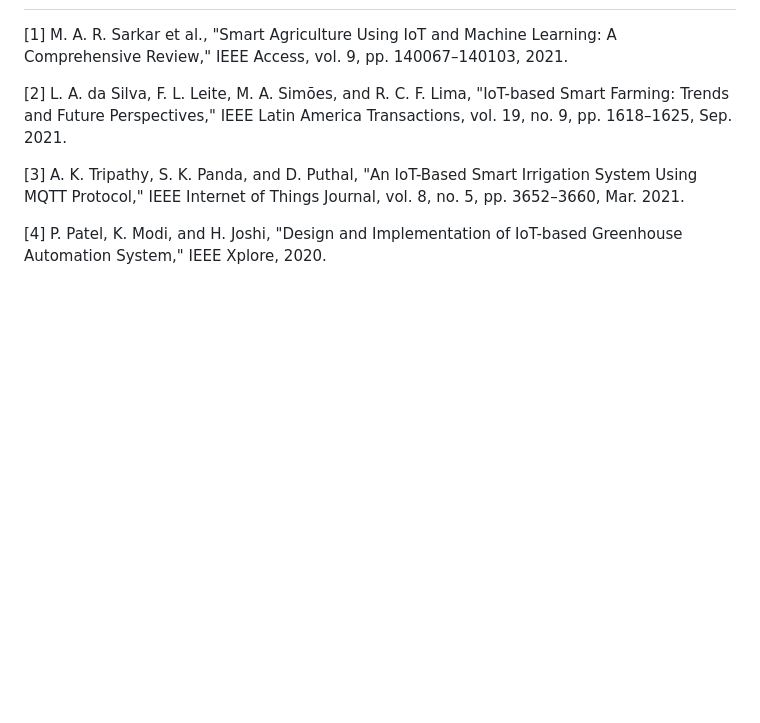
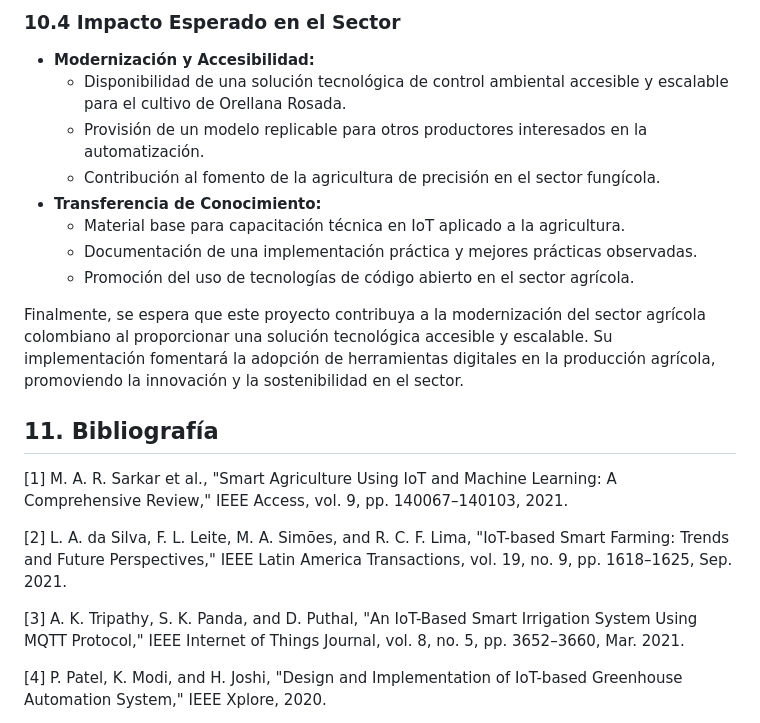
Before and after one commit to Danidiaz0799/raspServerNative, a Markdown page: DOCUMENTO_CIENTIFICO.md, the part around one of its changes. Drawn GitHub-style; blank space fills up the shorter version.

```diff
--- a/DOCUMENTO_CIENTIFICO.md
+++ b/DOCUMENTO_CIENTIFICO.md
@@ -296,3 +340,16 @@ Desde el punto de vista tecnológico, este proyecto representa una innovación e
+### 10.4 Impacto Esperado en el Sector
+*   **Modernización y Accesibilidad:**
+    *   Disponibilidad de una solución tecnológica de control ambiental accesible y escalable para el cultivo de Orellana Rosada.
+    *   Provisión de un modelo replicable para otros productores interesados en la automatización.
+    *   Contribución al fomento de la agricultura de precisión en el sector fungícola.
+*   **Transferencia de Conocimiento:**
+    *   Material base para capacitación técnica en IoT aplicado a la agricultura.
+    *   Documentación de una implementación práctica y mejores prácticas observadas.
+    *   Promoción del uso de tecnologías de código abierto en el sector agrícola.
+
+Finalmente, se espera que este proyecto contribuya a la modernización del sector agrícola colombiano al proporcionar una solución tecnológica accesible y escalable. Su implementación fomentará la adopción de herramientas digitales en la producción agrícola, promoviendo la innovación y la sostenibilidad en el sector.
+
+## 11. Bibliografía
 
 [1] M. A. R. Sarkar et al., "Smart Agriculture Using IoT and Machine Learning: A Comprehensive Review," IEEE Access, vol. 9, pp. 140067–140103, 2021.
 
```
Also changed, not shown: other parts of DOCUMENTO_CIENTIFICO.md (+45 -1 lines).
